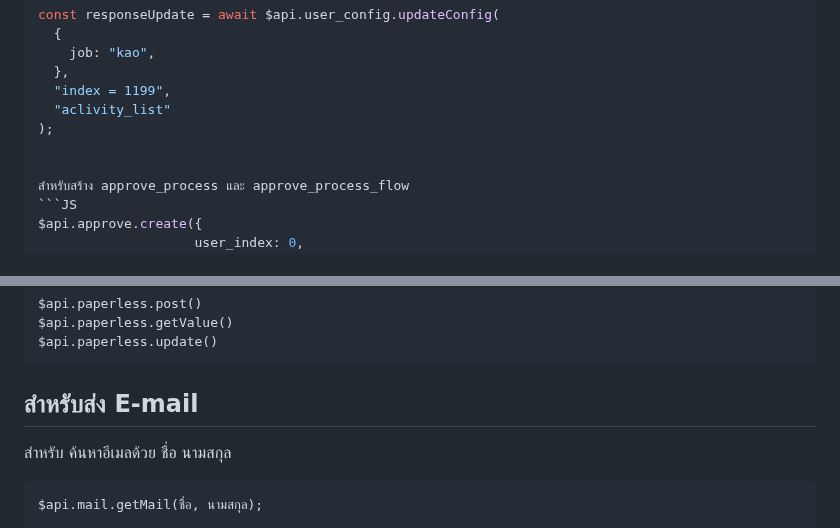
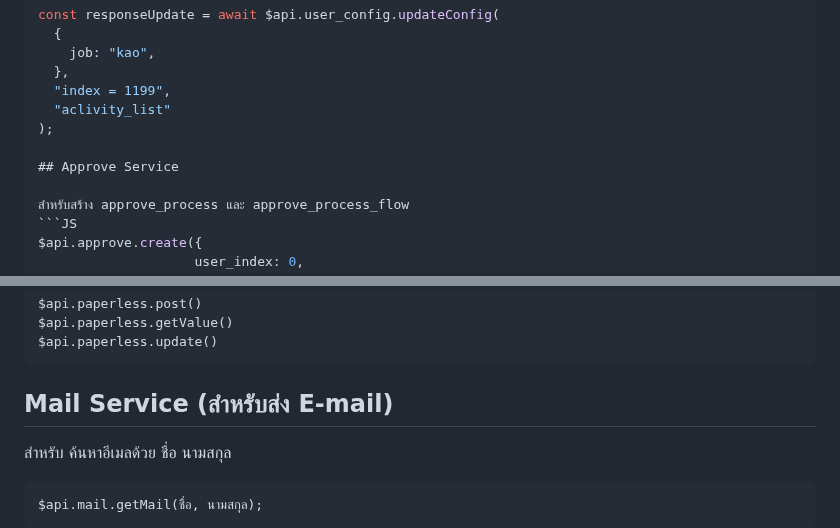
Before and after one commit to tanawatthnidecprecision/Module_nidec, a Markdown page: README.md, 2 parts joined by grey strips. Rendered like a GitHub page.

````diff
--- a/README.md
+++ b/README.md
@@ -54,6 +54,7 @@ const responseUpdate = await $api.user_config.updateConfig(
   "aclivity_list"
 );
 
+## Approve Service
 
 สำหรับสร้าง approve_process และ approve_process_flow
 ```JS
@@ -117,7 +118,7 @@ $api.paperless.update()
 
 
 
-## สำหรับส่ง E-mail
+## Mail Service (สำหรับส่ง E-mail)
 
 สำหรับ ค้นหาอีเมลด้วย ชื่อ นามสกุล
 ```
````
